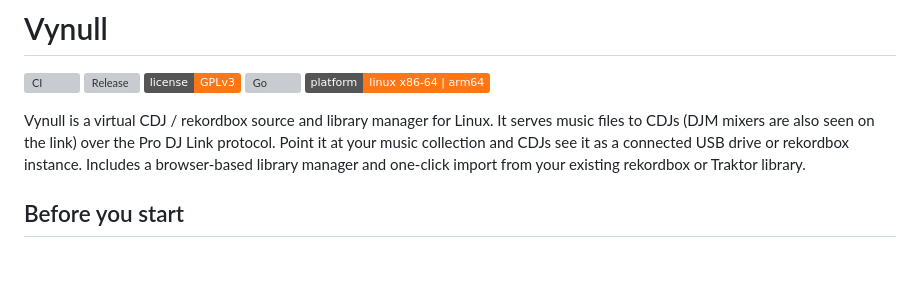
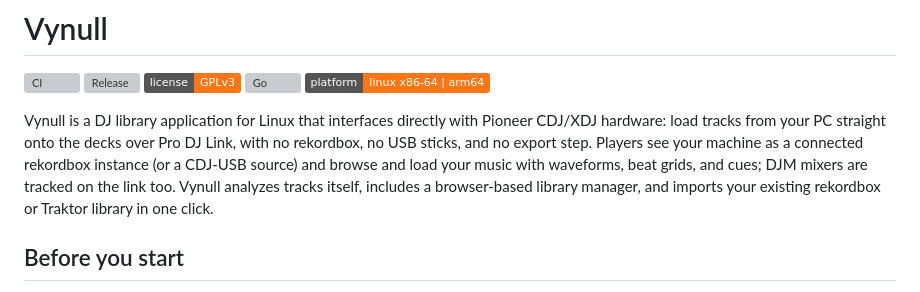
Before and after one commit to vynulldev/vynull, a Markdown page: README.md, the part around the change. GitHub-like rendering; badges without logos; blank space fills up the shorter version; grey boxes are pictures that could not be loaded.

Commit message:
docs: lead the README with what the app does for hardware DJs
The intro paragraph led with mechanism ("serves music files to CDJs
over the Pro DJ Link protocol"); it now leads with the capability -
load tracks from your PC straight onto CDJ/XDJ hardware with no
rekordbox, no USB sticks, no export step - matching the framing of the
website FAQ. Same facts, same length, mechanism and features follow.

```diff
--- a/README.md
+++ b/README.md
@@ -6,7 +6,7 @@
 [![Go](https://img.shields.io/github/go-mod/go-version/vynulldev/vynull?color=ff7714)](go.mod)
 ![Platform](https://img.shields.io/badge/platform-linux%20x86--64%20%7C%20arm64-ff7714)
 
-Vynull is a virtual CDJ / rekordbox source and library manager for Linux. It serves music files to CDJs (DJM mixers are also seen on the link) over the Pro DJ Link protocol. Point it at your music collection and CDJs see it as a connected USB drive or rekordbox instance. Includes a browser-based library manager and one-click import from your existing rekordbox or Traktor library.
+Vynull is a DJ library application for Linux that interfaces directly with Pioneer CDJ/XDJ hardware: load tracks from your PC straight onto the decks over Pro DJ Link, with no rekordbox, no USB sticks, and no export step. Players see your machine as a connected rekordbox instance (or a CDJ-USB source) and browse and load your music with waveforms, beat grids, and cues; DJM mixers are tracked on the link too. Vynull analyzes tracks itself, includes a browser-based library manager, and imports your existing rekordbox or Traktor library in one click.
 
 ## Before you start
 
```
